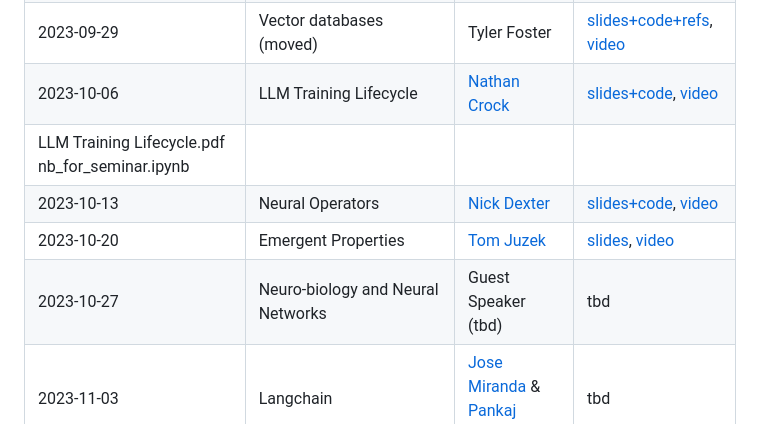
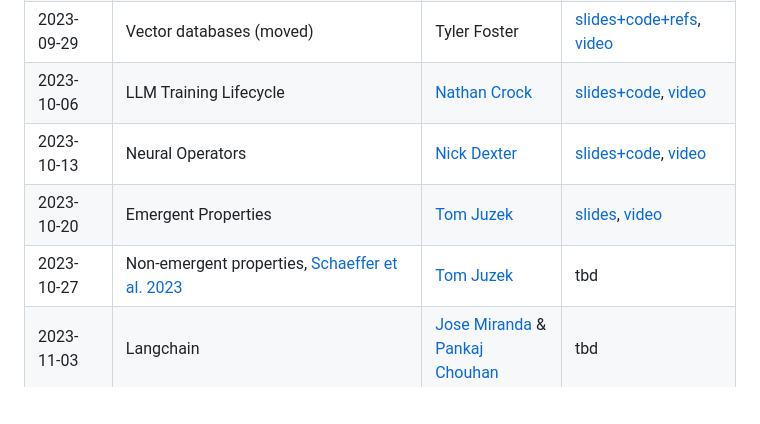
Before and after one commit to fsu-ml/fsu-ml.github.io, a Markdown page: README.md, the part around the change. GitHub-like rendering; blank space fills up the shorter version.

```diff
--- a/README.md
+++ b/README.md
@@ -19,10 +19,9 @@ Attend via Zoom: [Zoom Link](https://fsu.zoom.us/j/9038137210). <br />
 | 2023-09-22 | Open Forum (new) | misc. | [video](https://www.youtube.com/watch?v=qoZg7Ihp-0g&list=PL9tqMq5NvS1Nugw1sii6IKsB_8RJ9GqYj&index=2&pp=iAQB) |
 | 2023-09-29 | Vector databases (moved) | Tyler Foster | [slides+code+refs](materials/tyler_foster), [video](https://www.youtube.com/watch?v=bJbbYm4ixKk&list=PL9tqMq5NvS1Nugw1sii6IKsB_8RJ9GqYj&index=4&pp=iAQB) |
 | 2023-10-06 | LLM Training Lifecycle | [Nathan Crock](https://www.sc.fsu.edu/people?uid=ndc08) | [slides+code](materials/nathan_crock),  [video](https://www.youtube.com/watch?v=1bO0jGnoCOA&list=PL9tqMq5NvS1Nugw1sii6IKsB_8RJ9GqYj&index=1&pp=iAQB) |
-LLM Training Lifecycle.pdf	nb_for_seminar.ipynb |
 | 2023-10-13 | Neural Operators | [Nick Dexter](https://www.sc.fsu.edu/people?uid=nd22f) | [slides+code](materials/nick_dexter), [video](https://www.youtube.com/watch?v=94IGMBhdEYQ&list=PL9tqMq5NvS1Nugw1sii6IKsB_8RJ9GqYj&index=5&pp=iAQB) |
 | 2023-10-20 | Emergent Properties | [Tom Juzek](https://modlang.fsu.edu/person/tom-juzek) | [slides](materials/tom_juzek/2023-10-20_SCML_Emergent_properties.pdf), [video](https://fsu.zoom.us/rec/share/2ha395geQrCxXs1vll6697avhiT8uD1EouhaTTeJ0vvD3nJXsNdGbQPUiWfExK3A.XwGFKXpknAKj6Bni) |
-| 2023-10-27 | Neuro-biology and Neural Networks | Guest Speaker (tbd) | tbd |
+| 2023-10-27 | Non-emergent properties, [Schaeffer et al. 2023](https://arxiv.org/pdf/2304.15004.pdf) | [Tom Juzek](https://modlang.fsu.edu/person/tom-juzek) | tbd |
 | 2023-11-03 | Langchain | [Jose Miranda](https://www.sc.fsu.edu/people?uid=jrm22n) & <br /> [Pankaj Chouhan](https://www.sc.fsu.edu/people?uid=pc19d) | tbd |
 | 2023-11-10 | No meeting: Veterans Day | - | - |
 | 2023-11-17 | Retentive Architecture | [Gordon Erlebacher](https://www.sc.fsu.edu/people/faculty?uid=gerlebacher) | tbd |
```
